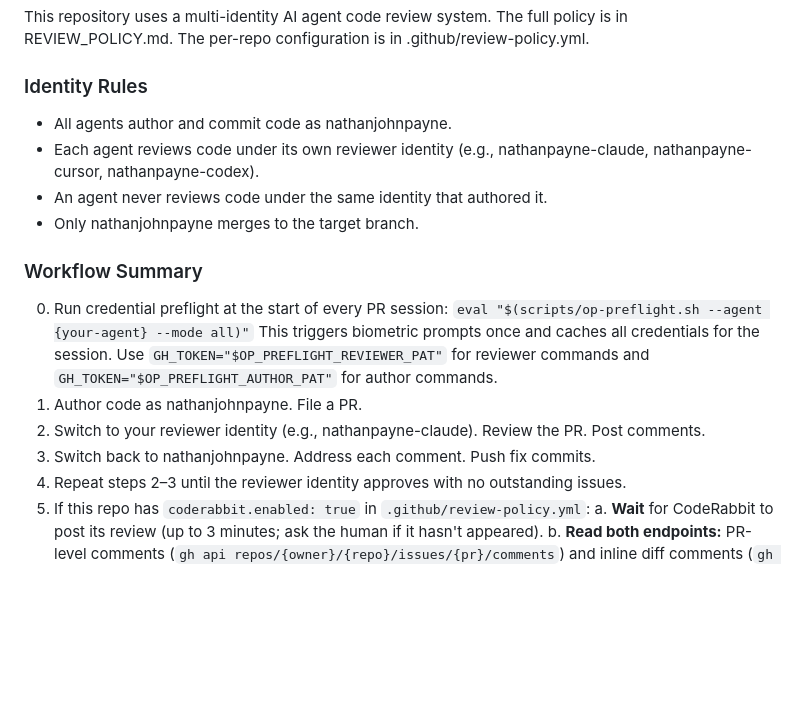
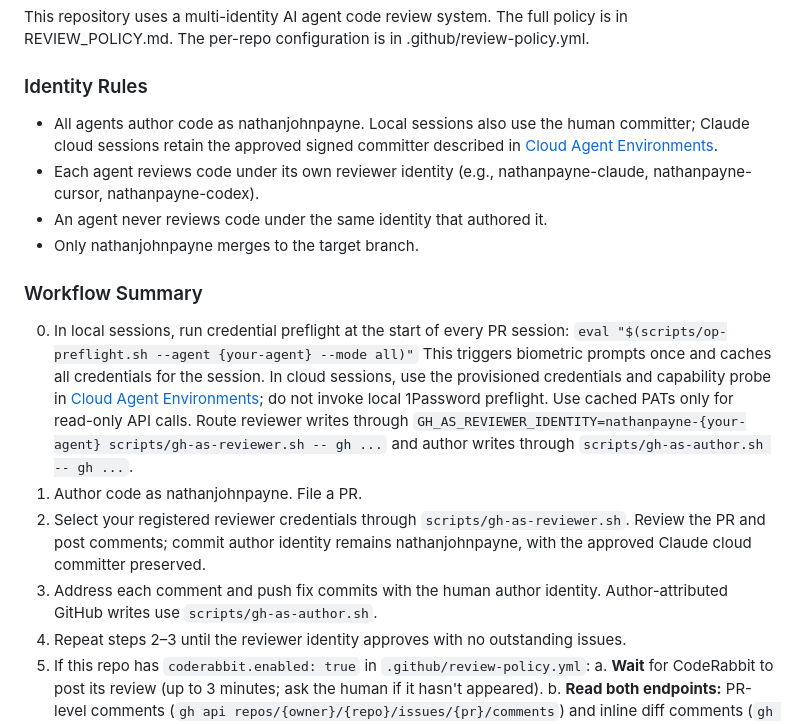
Before and after one commit to nathanjohnpayne/swipewatch, a Markdown page: AGENTS.md, the part around the change. Rendered like a GitHub page; blank space fills up the shorter version.

Commit message:
docs: align entrypoint and cached-token guidance with verified writes

```diff
--- a/AGENTS.md
+++ b/AGENTS.md
@@ -17,21 +17,23 @@ This repository uses a multi-identity AI agent code review system. The full poli
 
 ### Identity Rules
 
-- All agents author and commit code as nathanjohnpayne.
+- All agents author code as nathanjohnpayne. Local sessions also use the human committer; Claude cloud sessions retain the approved signed committer described in [Cloud Agent Environments](docs/agents/cloud-environments.md).
 - Each agent reviews code under its own reviewer identity (e.g., nathanpayne-claude, nathanpayne-cursor, nathanpayne-codex).
 - An agent never reviews code under the same identity that authored it.
 - Only nathanjohnpayne merges to the target branch.
 
 ### Workflow Summary
 
-0. Run credential preflight at the start of every PR session:
+0. In local sessions, run credential preflight at the start of every PR session:
    `eval "$(scripts/op-preflight.sh --agent {your-agent} --mode all)"`
    This triggers biometric prompts once and caches all credentials for the session.
-   Use `GH_TOKEN="$OP_PREFLIGHT_REVIEWER_PAT"` for reviewer commands and
-   `GH_TOKEN="$OP_PREFLIGHT_AUTHOR_PAT"` for author commands.
+   In cloud sessions, use the provisioned credentials and capability probe in [Cloud Agent Environments](docs/agents/cloud-environments.md); do not invoke local 1Password preflight.
+   Use cached PATs only for read-only API calls. Route reviewer writes through
+   `GH_AS_REVIEWER_IDENTITY=nathanpayne-{your-agent} scripts/gh-as-reviewer.sh -- gh ...`
+   and author writes through `scripts/gh-as-author.sh -- gh ...`.
 1. Author code as nathanjohnpayne. File a PR.
-2. Switch to your reviewer identity (e.g., nathanpayne-claude). Review the PR. Post comments.
-3. Switch back to nathanjohnpayne. Address each comment. Push fix commits.
+2. Select your registered reviewer credentials through `scripts/gh-as-reviewer.sh`. Review the PR and post comments; commit author identity remains nathanjohnpayne, with the approved Claude cloud committer preserved.
+3. Address each comment and push fix commits with the human author identity. Author-attributed GitHub writes use `scripts/gh-as-author.sh`.
 4. Repeat steps 2–3 until the reviewer identity approves with no outstanding issues.
 5. If this repo has `coderabbit.enabled: true` in `.github/review-policy.yml`:
    a. **Wait** for CodeRabbit to post its review (up to 3 minutes; ask the human if it hasn't appeared).
```
Also changed, not shown: REVIEW_POLICY.md (+8 -8 lines).
